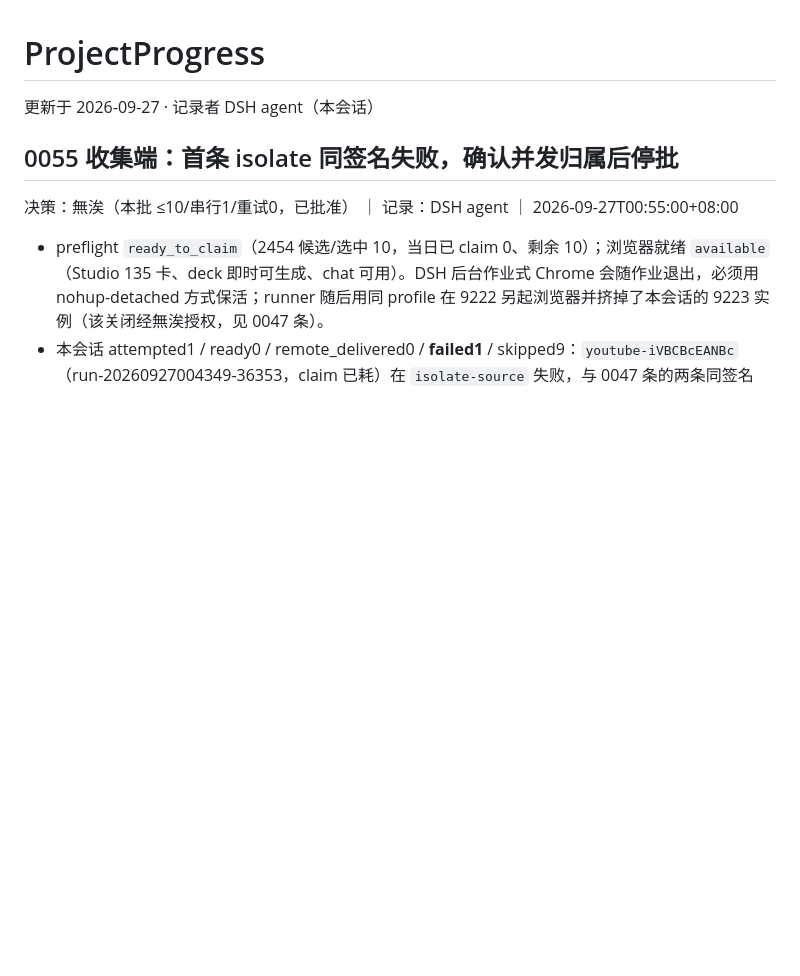
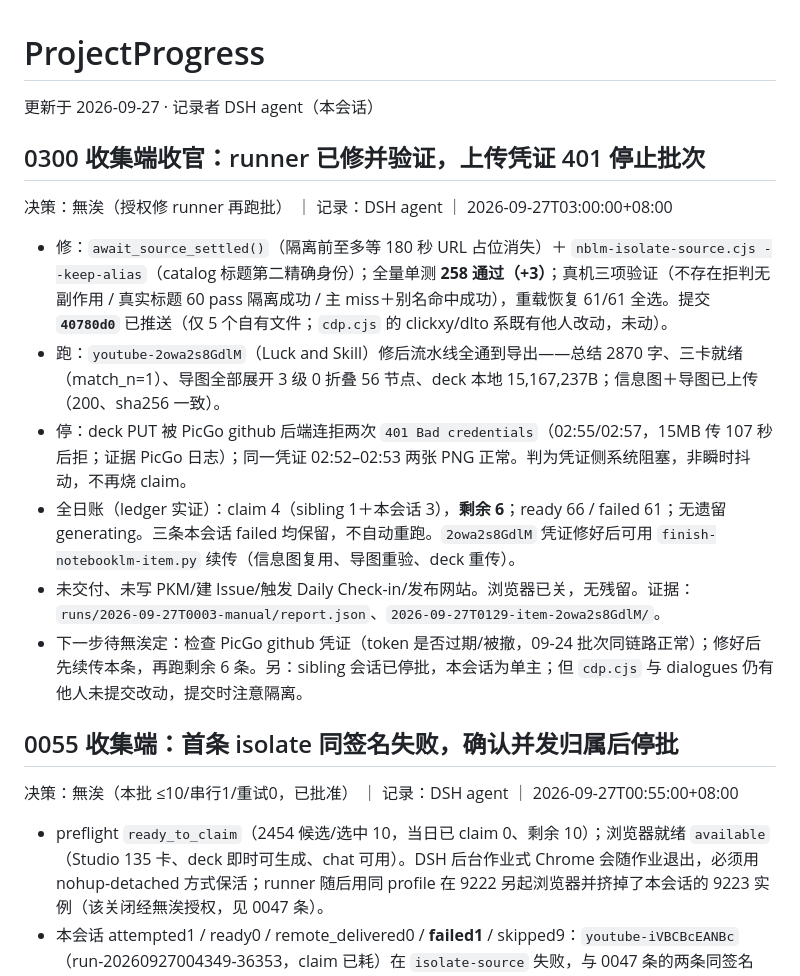
Before and after one commit to PlayWithExperiences/Learn-About-Games, a Markdown page: ProjectInfo/ProjectProgress.md, the part around the change. Drawn GitHub-style; blank space fills up the shorter version.

Commit message:
docs: 0300 collect close, runner fixed, upload 401 stops batch [skip ci]

```diff
--- a/ProjectInfo/ProjectProgress.md
+++ b/ProjectInfo/ProjectProgress.md
@@ -1,6 +1,17 @@
 # ProjectProgress
 
 更新于 2026-09-27 · 记录者 DSH agent（本会话）
+
+## 0300 收集端收官：runner 已修并验证，上传凭证 401 停止批次
+
+决策：無涘（授权修 runner 再跑批） ｜ 记录：DSH agent ｜ 2026-09-27T03:00:00+08:00
+
+- 修：`await_source_settled()`（隔离前至多等 180 秒 URL 占位消失）＋ `nblm-isolate-source.cjs --keep-alias`（catalog 标题第二精确身份）；全量单测 **258 通过（+3）**；真机三项验证（不存在拒判无副作用 / 真实标题 60 pass 隔离成功 / 主 miss＋别名命中成功），重载恢复 61/61 全选。提交 **`40780d0`** 已推送（仅 5 个自有文件；`cdp.cjs` 的 clickxy/dlto 系既有他人改动，未动）。
+- 跑：`youtube-2owa2s8GdlM`（Luck and Skill）修后流水线全通到导出——总结 2870 字、三卡就绪（match_n=1）、导图全部展开 3 级 0 折叠 56 节点、deck 本地 15,167,237B；信息图＋导图已上传（200、sha256 一致）。
+- 停：deck PUT 被 PicGo github 后端连拒两次 `401 Bad credentials`（02:55/02:57，15MB 传 107 秒后拒；证据 PicGo 日志）；同一凭证 02:52–02:53 两张 PNG 正常。判为凭证侧系统阻塞，非瞬时抖动，不再烧 claim。
+- 全日账（ledger 实证）：claim 4（sibling 1＋本会话 3），**剩余 6**；ready 66 / failed 61；无遗留 generating。三条本会话 failed 均保留，不自动重跑。`2owa2s8GdlM` 凭证修好后可用 `finish-notebooklm-item.py` 续传（信息图复用、导图重验、deck 重传）。
+- 未交付、未写 PKM/建 Issue/触发 Daily Check-in/发布网站。浏览器已关，无残留。证据：`runs/2026-09-27T0003-manual/report.json`、`2026-09-27T0129-item-2owa2s8GdlM/`。
+- 下一步待無涘定：检查 PicGo github 凭证（token 是否过期/被撤，09-24 批次同链路正常）；修好后先续传本条，再跑剩余 6 条。另：sibling 会话已停批，本会话为单主；但 `cdp.cjs` 与 dialogues 仍有他人未提交改动，提交时注意隔离。
 
 ## 0055 收集端：首条 isolate 同签名失败，确认并发归属后停批
 
```
